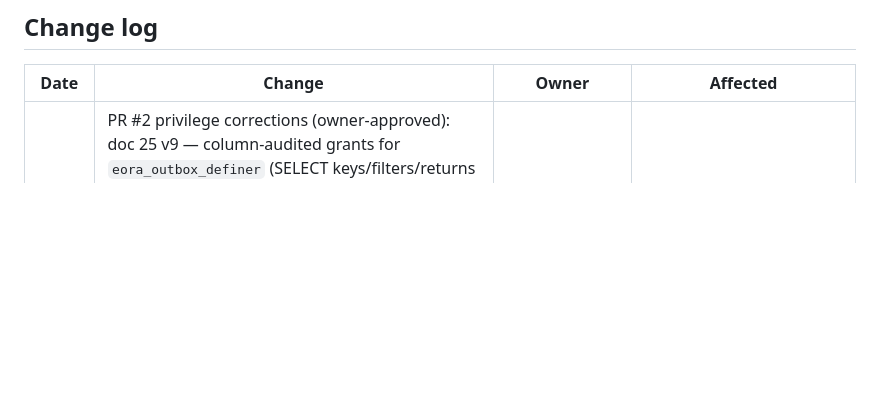
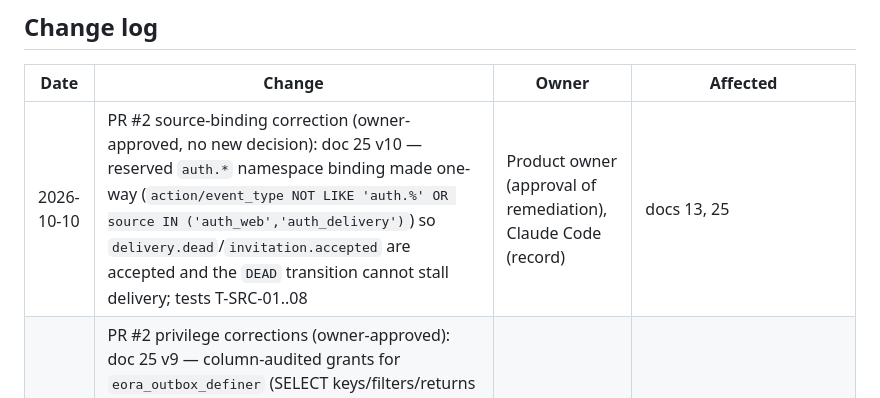
Before and after one commit to DanarArrsyd/eora_suite, a Markdown page: docs/13-DECISION-REGISTER.md, the part around the change. Rendered like a GitHub page; blank space fills up the shorter version.

```diff
--- a/docs/13-DECISION-REGISTER.md
+++ b/docs/13-DECISION-REGISTER.md
@@ -147,6 +147,7 @@ These were proposed in the audit and are required to make D-009..D-019 implement
 ## Change log
 | Date | Change | Owner | Affected |
 |---|---|---|---|
+| 2026-10-10 | PR #2 source-binding correction (owner-approved, no new decision): doc 25 v10 — reserved `auth.*` namespace binding made one-way (`action/event_type NOT LIKE 'auth.%' OR source IN ('auth_web','auth_delivery')`) so `delivery.dead`/`invitation.accepted` are accepted and the `DEAD` transition cannot stall delivery; tests T-SRC-01..08 | Product owner (approval of remediation), Claude Code (record) | docs 13, 25 |
 | 2026-10-09 | PR #2 privilege corrections (owner-approved): doc 25 v9 — column-audited grants for `eora_outbox_definer` (SELECT keys/filters/returns only, UPDATE state only, never payload/type/source), SELECT on `users(id)` of orphan profiles only for the cleanup definer; doc 26 v6 — routing approval function enforces trusted actor (signed context), active membership, effective permission and plant scope; **owner decision: elevated routing-approval implementation BLOCKED until a trustworthy actor context (D-B1-24 or approved alternative) is approved — no fallback to forgeable settings** (D-B2-15) | Product owner (decision), Claude Code (record) | docs 13, 25, 26 |
 | 2026-10-09 | PR #2 review follow-up (owner-approved, no new decision): doc 25 v8 — outbox global claim via `outbox_api` (NOLOGIN `eora_outbox_definer`, LOGIN `eora_relay`, ids + tenant ids only; handlers as `eora_app` in the claimed tenant), reserved `auth.*` event types/actions bound to auth sources by CHECK + consumer verification, no reset request/delivery for unknown emails with uniform minimum response time; doc 26 v5 — routing supersession authorized by a `SECURITY DEFINER` lifecycle function (NOLOGIN `eora_lifecycle_definer`, trigger checks `current_user`), no session flag | Product owner (approval of remediation), Claude Code (record) | docs 13, 25, 26 |
 | 2026-10-09 | PR #2 targeted remediation (owner-approved, no new decision): doc 25 v7 — provisioning registry `prov`/`prov_api` (NOLOGIN `eora_prov_definer`, deterministic request key, `provision_lookup` bound to the original request), atomic orphan identity cleanup (FK `ON DELETE RESTRICT`, definer-only DELETE), privileged-reset notification via trusted tenant-scoped outbox events + business notifier (D-B1-25 proposed), delivery claim `attempts < max_attempts` + locked `DEAD` transition, uniform delivery signatures, `source` column + policies on `security_events`/`outbox_events`; doc 26 v4 — restricted APPROVED → SUPERSEDED routing transition (D-B2-14 proposed) | Product owner (approval of remediation), Claude Code (record) | docs 13, 25, 26, ADR-0001 |
```
Also changed, not shown: docs/25-B1-TENANCY-SECURITY-PLAN.md (+12 -3 lines).
